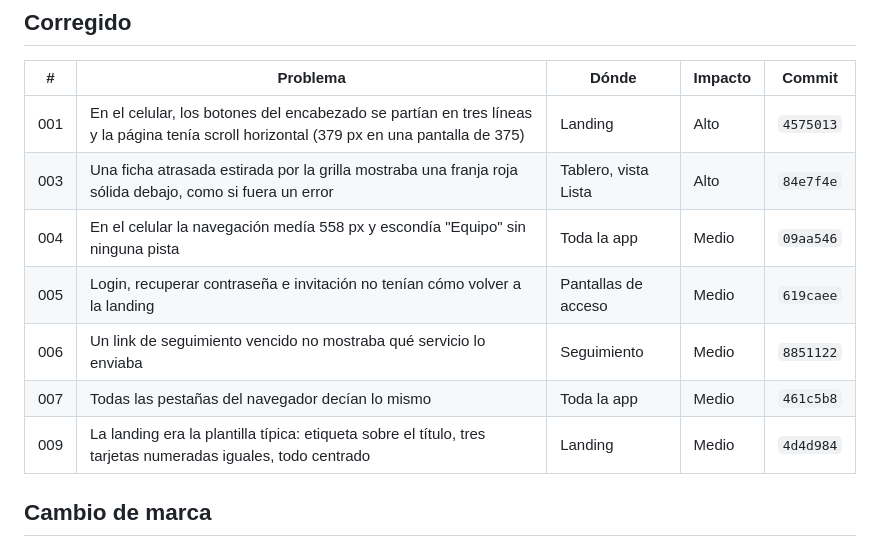
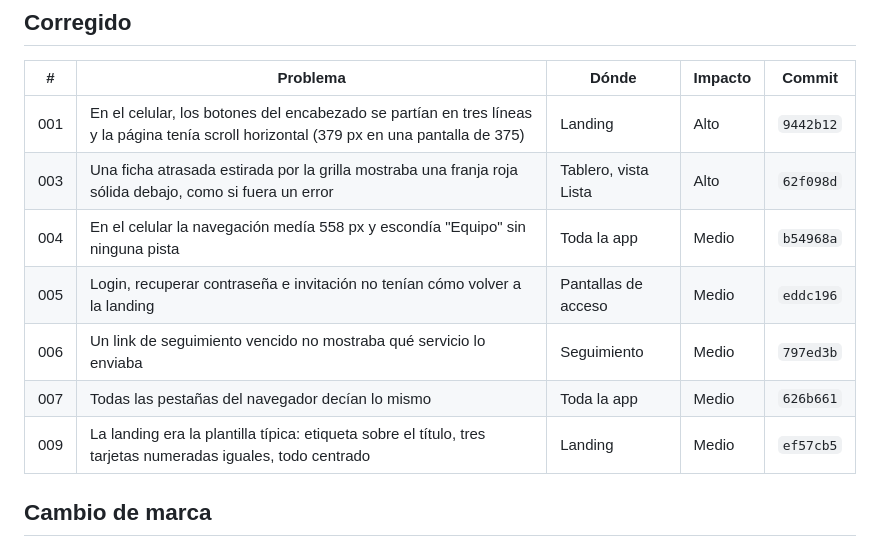
Before and after one commit to Josed20/Tallerflow, a Markdown page: docs/reviews/2026-10-20-ux-y-marca.md, the part around the change. GitHub-like rendering.

Commit message:
docs(review): point the UX findings at the rebased commits
Co-Authored-By: Claude Opus 5.5 <noreply@anthropic.com>

```diff
--- a/docs/reviews/2026-10-20-ux-y-marca.md
+++ b/docs/reviews/2026-10-20-ux-y-marca.md
@@ -12,13 +12,13 @@ Rama: `feat/s4-jose-rebrand` (incluye `feat/s4-jose-ux-review`). Revisado en pro
 
 | # | Problema | Dónde | Impacto | Commit |
 |---|---|---|---|---|
-| 001 | En el celular, los botones del encabezado se partían en tres líneas y la página tenía scroll horizontal (379 px en una pantalla de 375) | Landing | Alto | `4575013` |
-| 003 | Una ficha atrasada estirada por la grilla mostraba una franja roja sólida debajo, como si fuera un error | Tablero, vista Lista | Alto | `84e7f4e` |
-| 004 | En el celular la navegación medía 558 px y escondía "Equipo" sin ninguna pista | Toda la app | Medio | `09aa546` |
-| 005 | Login, recuperar contraseña e invitación no tenían cómo volver a la landing | Pantallas de acceso | Medio | `619caee` |
-| 006 | Un link de seguimiento vencido no mostraba qué servicio lo enviaba | Seguimiento | Medio | `8851122` |
-| 007 | Todas las pestañas del navegador decían lo mismo | Toda la app | Medio | `461c5b8` |
-| 009 | La landing era la plantilla típica: etiqueta sobre el título, tres tarjetas numeradas iguales, todo centrado | Landing | Medio | `4d4d984` |
+| 001 | En el celular, los botones del encabezado se partían en tres líneas y la página tenía scroll horizontal (379 px en una pantalla de 375) | Landing | Alto | `9442b12` |
+| 003 | Una ficha atrasada estirada por la grilla mostraba una franja roja sólida debajo, como si fuera un error | Tablero, vista Lista | Alto | `62f098d` |
+| 004 | En el celular la navegación medía 558 px y escondía "Equipo" sin ninguna pista | Toda la app | Medio | `b54968a` |
+| 005 | Login, recuperar contraseña e invitación no tenían cómo volver a la landing | Pantallas de acceso | Medio | `eddc196` |
+| 006 | Un link de seguimiento vencido no mostraba qué servicio lo enviaba | Seguimiento | Medio | `797ed3b` |
+| 007 | Todas las pestañas del navegador decían lo mismo | Toda la app | Medio | `626b661` |
+| 009 | La landing era la plantilla típica: etiqueta sobre el título, tres tarjetas numeradas iguales, todo centrado | Landing | Medio | `ef57cb5` |
 
 ## Cambio de marca
 
```
